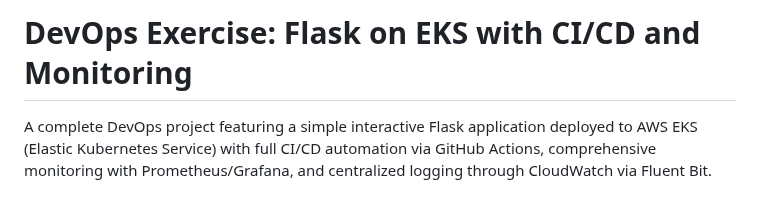
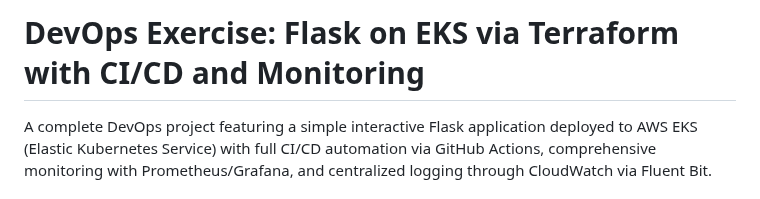
Before and after one commit to LiranKasher/devops-exercise-terraform, a Markdown page: README.md, the part around the change. GitHub-like rendering.

```diff
--- a/README.md
+++ b/README.md
@@ -1,4 +1,4 @@
-# DevOps Exercise: Flask on EKS with CI/CD and Monitoring
+# DevOps Exercise: Flask on EKS via Terraform with CI/CD and Monitoring
 
 A complete DevOps project featuring a simple interactive Flask application deployed to AWS EKS (Elastic Kubernetes Service) with full CI/CD automation via GitHub Actions, comprehensive monitoring with Prometheus/Grafana, and centralized logging through CloudWatch via Fluent Bit.
 
```
